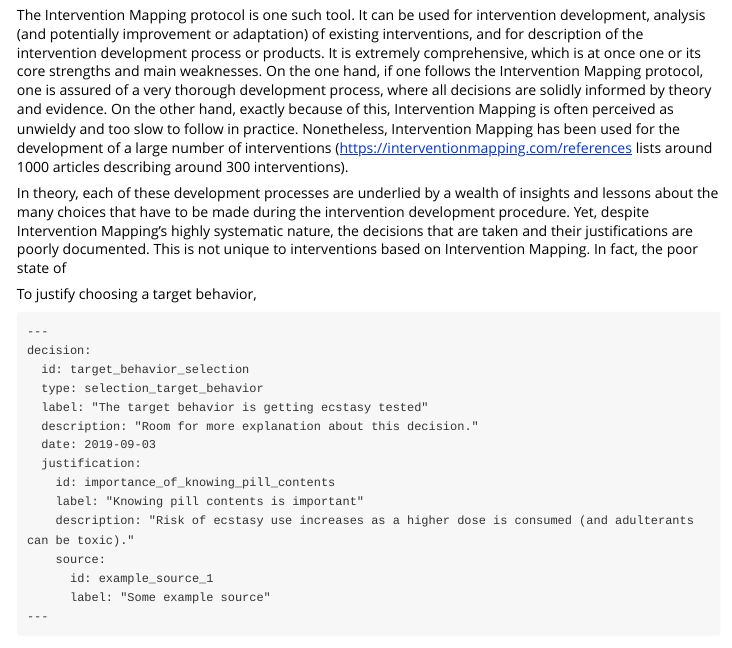
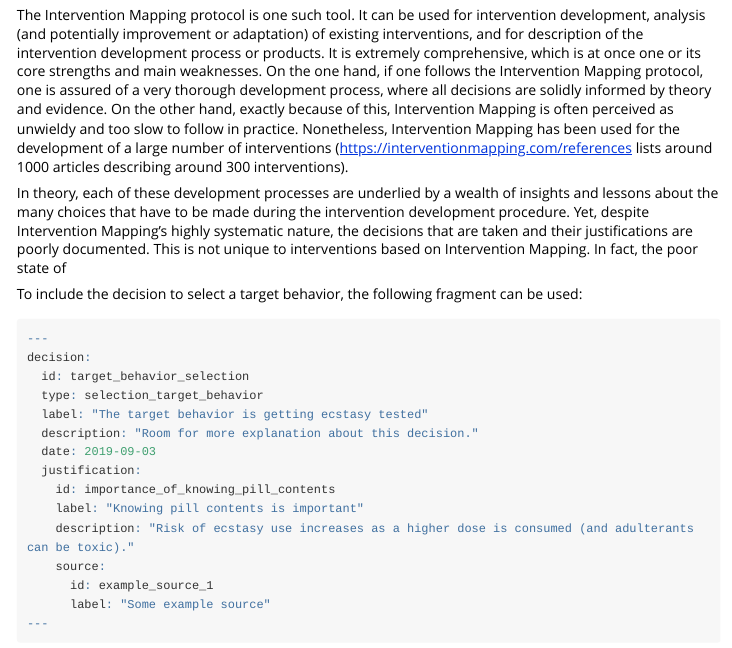
Before and after one commit to Matherion/justifier, an R Markdown document (vignettes/justifier-in-intervention-development.Rmd): the page in a window 1100 px wide, from 280 px down. Rendered offline with R 4.5, knitr and Pandoc, with nearby package versions; long lines of code are wrapped.

Commit message:
Improved vignette

````diff
--- a/vignettes/justifier-in-intervention-development.Rmd
+++ b/vignettes/justifier-in-intervention-development.Rmd
@@ -22,15 +22,9 @@ The Intervention Mapping protocol is one such tool. It can be used for intervent
 
 In theory, each of these development processes are underlied by a wealth of insights and lessons about the many choices that have to be made during the intervention development procedure. Yet, despite Intervention Mapping's highly systematic nature, the decisions that are taken and their justifications are poorly documented. This is not unique to interventions based on Intervention Mapping. In fact, the poor state of
 
+To include the decision to select a target behavior, the following fragment can be used:
 
-
-
-
-
-
-To justify choosing a target behavior,
-
-```
+```{r echo=TRUE, eval=FALSE}
 ---
 decision:
   id: target_behavior_selection
````
Also changed, not shown: 1 other file.
